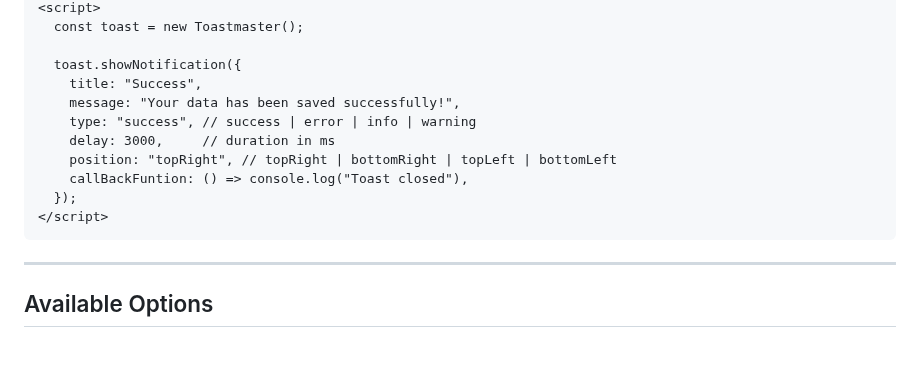
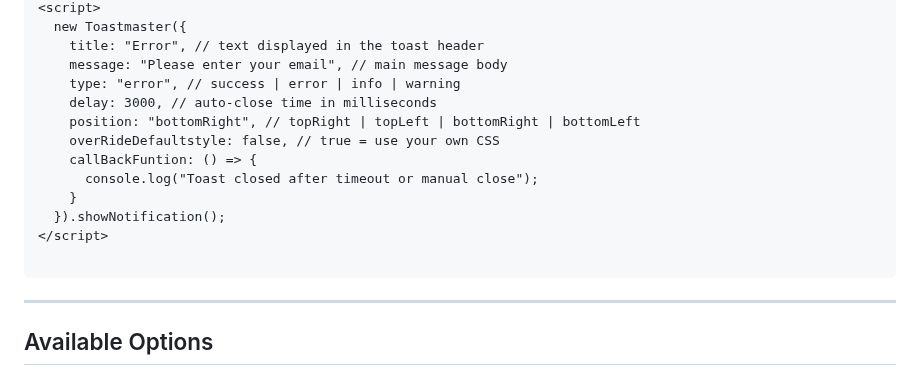
Before and after one commit to Codewithajoydas/Toastmaster, a Markdown page: README.md, the part around one of its changes. GitHub-like rendering; blank space fills up the shorter version.

Commit message:
Update usage example for Toastmaster in README

````diff
--- a/README.md
+++ b/README.md
@@ -39,15 +42,17 @@ Add the following lines inside your HTML `<head>` or before the closing `<body>`
 <script>
-  const toast = new Toastmaster();
+  new Toastmaster({
+    title: "Error", // text displayed in the toast header
+    message: "Please enter your email", // main message body
+    type: "error", // success | error | info | warning
+    delay: 3000, // auto-close time in milliseconds
+    position: "bottomRight", // topRight | topLeft | bottomRight | bottomLeft
+    overRideDefaultstyle: false, // true = use your own CSS
+    callBackFuntion: () => {
+      console.log("Toast closed after timeout or manual close");
+    }
+  }).showNotification();
+</script>
 
-  toast.showNotification({
-    title: "Success",
-    message: "Your data has been saved successfully!",
-    type: "success", // success | error | info | warning
-    delay: 3000,     // duration in ms
-    position: "topRight", // topRight | bottomRight | topLeft | bottomLeft
-    callBackFuntion: () => console.log("Toast closed"),
-  });
-</script>
 ```
 
 ---
````
Also changed, not shown: other parts of README.md (+3 -0 lines).
